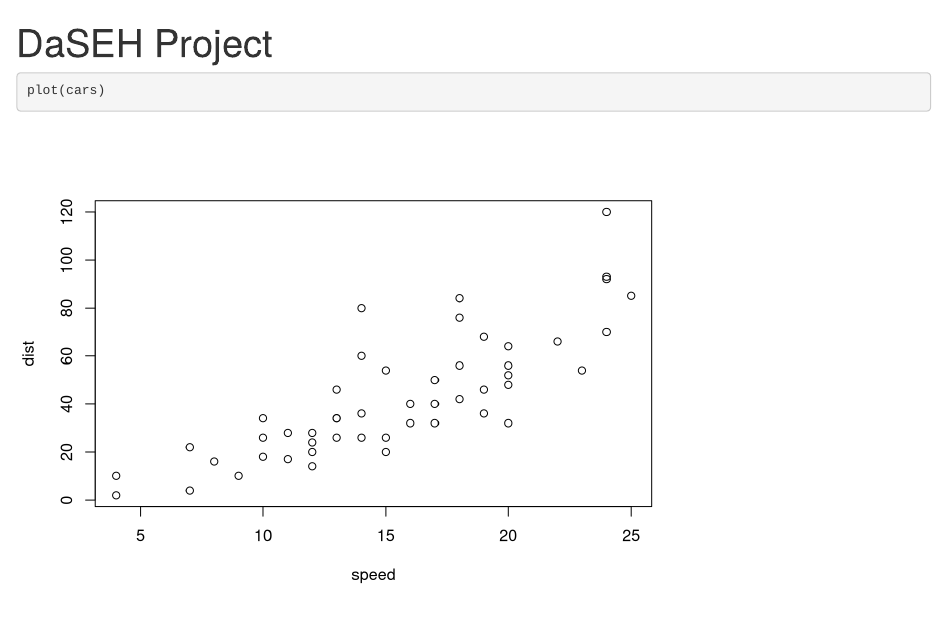
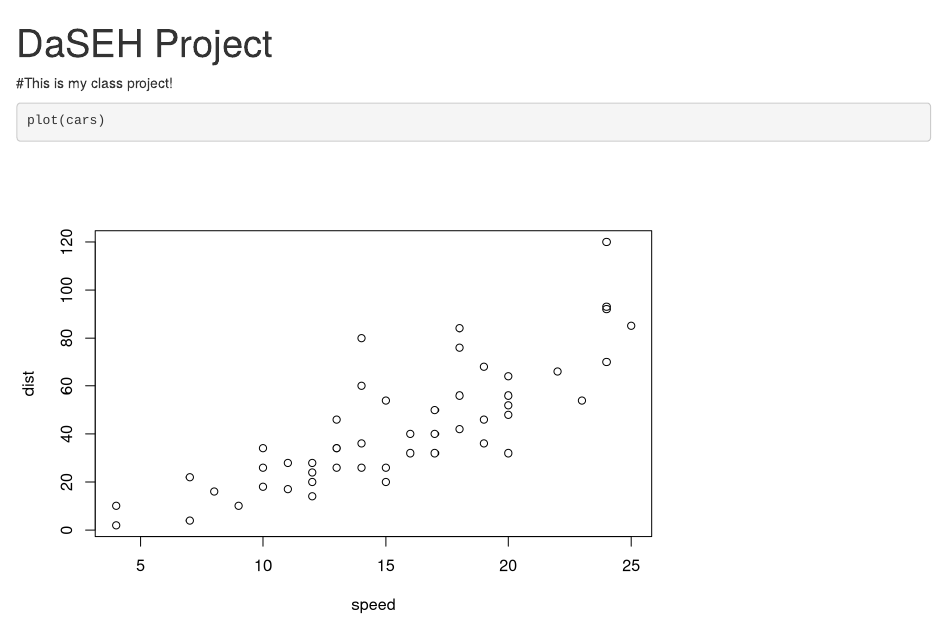
Before and after one commit to DOH-AXF7303/DaSEH-project, an R Markdown document (DaSEH_Project.Rmd): the page in a window 1100 px wide, from its top. Rendered offline with R 4.5, knitr and Pandoc, with nearby package versions.

Commit message:
Added text

````diff
--- a/DaSEH_Project.Rmd
+++ b/DaSEH_Project.Rmd
@@ -3,6 +3,7 @@ title: "DaSEH Project"
 output: html_notebook
 ---
 
+#This is my class project!
 
 ```{r}
 plot(cars)
````
